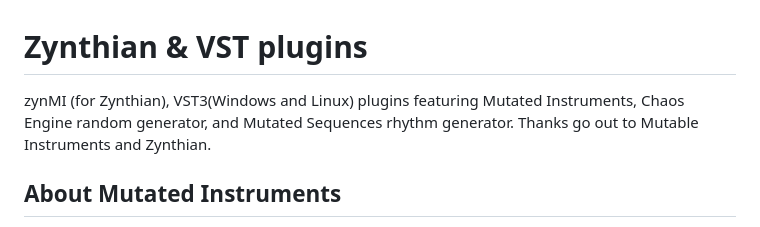
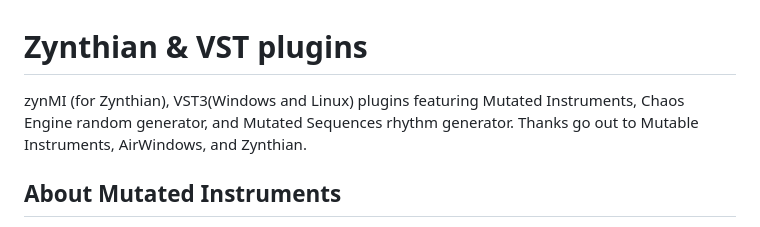
Before and after one commit to PatttF/zynMI, a Markdown page: README.md, the part around the change. GitHub-like rendering.

```diff
--- a/README.md
+++ b/README.md
@@ -1,6 +1,6 @@
 # Zynthian & VST plugins
 
-zynMI (for Zynthian), VST3(Windows and Linux) plugins featuring Mutated Instruments, Chaos Engine random generator, and Mutated Sequences rhythm generator. Thanks go out to Mutable Instruments and Zynthian.
+zynMI (for Zynthian), VST3(Windows and Linux) plugins featuring Mutated Instruments, Chaos Engine random generator, and Mutated Sequences rhythm generator. Thanks go out to Mutable Instruments, AirWindows, and Zynthian.
 
 
 
```
